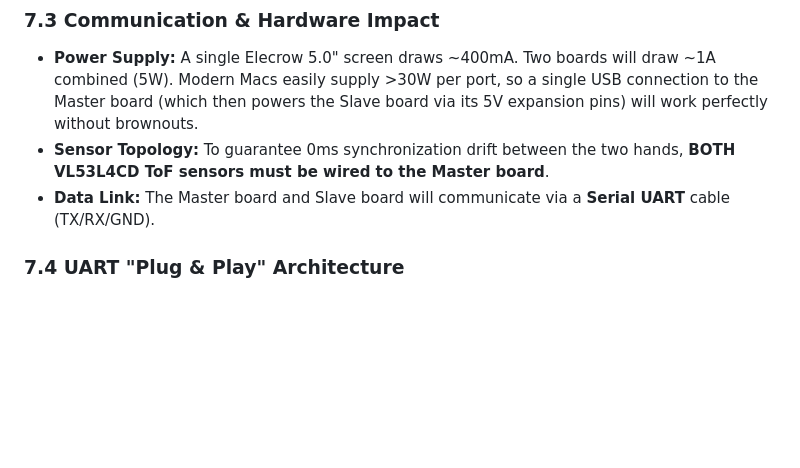
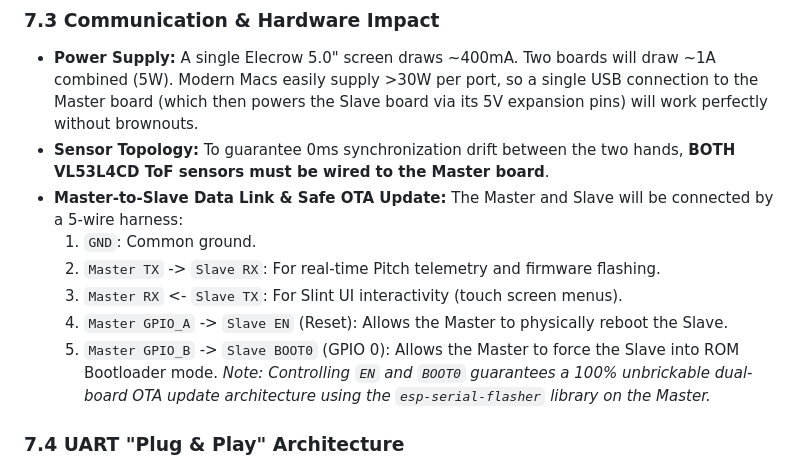
Before and after one commit to rdespres87/expressive-control, a Markdown page: docs/studies/hardware_netlist.md, the part around the change. Drawn GitHub-style; blank space fills up the shorter version.

Commit message:
docs: add safe OTA wiring requirements to hardware netlist

```diff
--- a/docs/studies/hardware_netlist.md
+++ b/docs/studies/hardware_netlist.md
@@ -81,7 +81,13 @@ Using **two** Elecrow 5.0" boards (one for each hand) is an excellent architectu
 ### 7.3 Communication & Hardware Impact
 *   **Power Supply:** A single Elecrow 5.0" screen draws ~400mA. Two boards will draw ~1A combined (5W). Modern Macs easily supply >30W per port, so a single USB connection to the Master board (which then powers the Slave board via its 5V expansion pins) will work perfectly without brownouts.
 *   **Sensor Topology:** To guarantee 0ms synchronization drift between the two hands, **BOTH VL53L4CD ToF sensors must be wired to the Master board**.
-*   **Data Link:** The Master board and Slave board will communicate via a **Serial UART** cable (TX/RX/GND).
+*   **Master-to-Slave Data Link & Safe OTA Update:** The Master and Slave will be connected by a 5-wire harness:
+    1.  `GND`: Common ground.
+    2.  `Master TX` -> `Slave RX`: For real-time Pitch telemetry and firmware flashing.
+    3.  `Master RX` <- `Slave TX`: For Slint UI interactivity (touch screen menus).
+    4.  `Master GPIO_A` -> `Slave EN` (Reset): Allows the Master to physically reboot the Slave.
+    5.  `Master GPIO_B` -> `Slave BOOT0` (GPIO 0): Allows the Master to force the Slave into ROM Bootloader mode.
+    *Note: Controlling `EN` and `BOOT0` guarantees a 100% unbrickable dual-board OTA update architecture using the `esp-serial-flasher` library on the Master.*
 
 ### 7.4 UART "Plug & Play" Architecture
 To support seamlessly starting with 1 screen and upgrading to 2 screens later, the firmware implements a "Plug & Play" heartbeat mechanism over UART:
```
